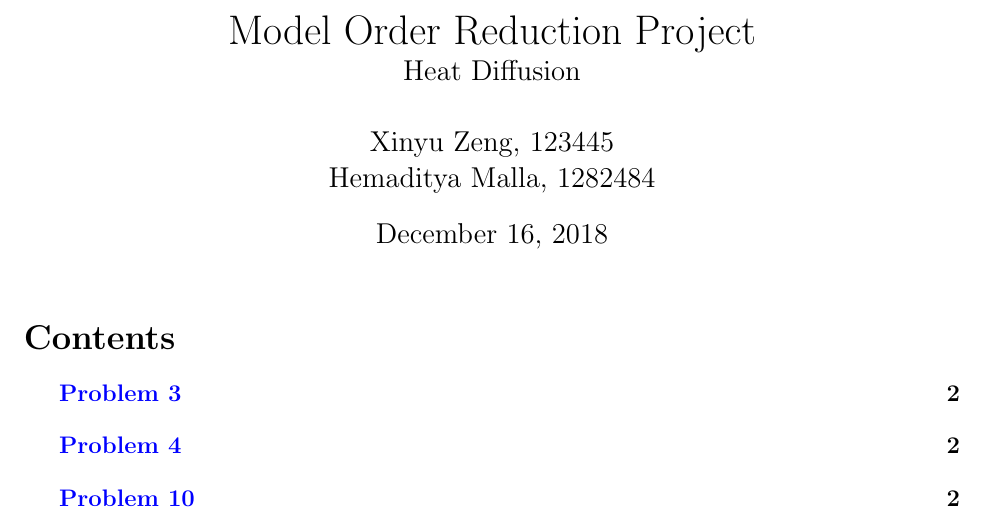
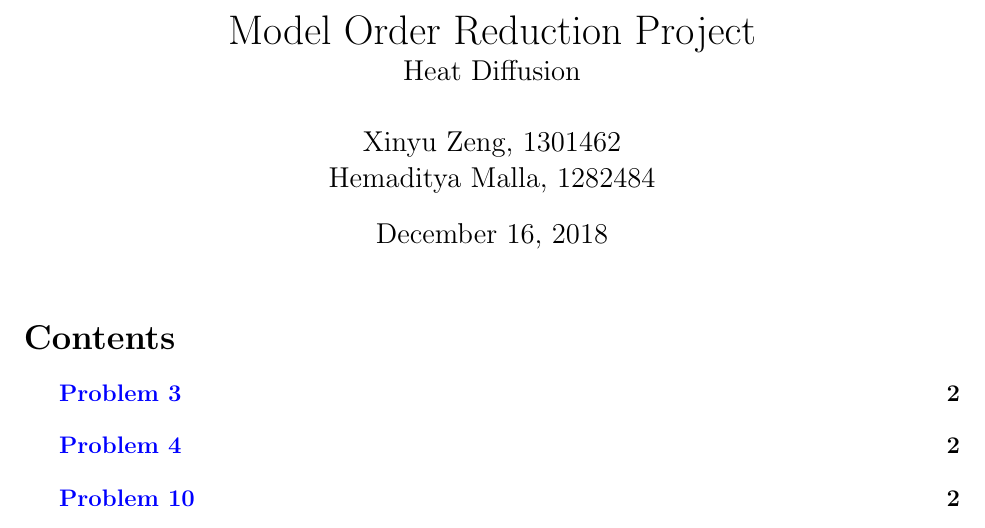
Before and after one commit to Hemadityamalla/Project_MOR, a LaTeX document (Report/main.tex): part of page 1 of 2, cut so that both start at the same text. Compiled offline with pdfLaTeX.

Commit message:
Update main.tex

```diff
--- a/Report/main.tex
+++ b/Report/main.tex
@@ -82,7 +82,7 @@
   \large Heat Diffusion}
 
  \author{ %replace with your name
-Xinyu Zeng, 123445 \\
+Xinyu Zeng, 1301462 \\
 Hemaditya Malla, 1282484
 }
 
```
